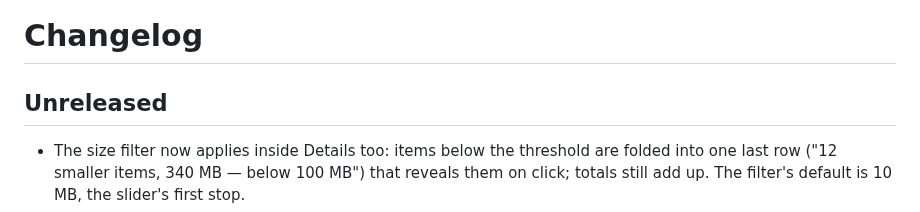
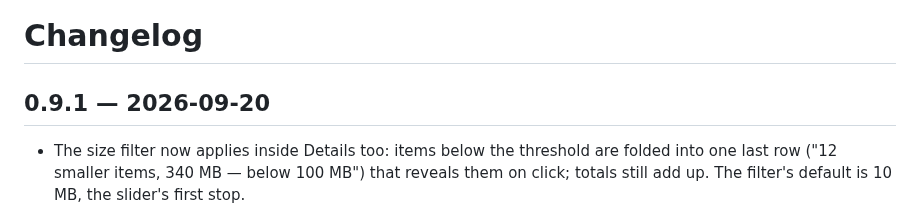
Before and after one commit to anton-g-kulikov/backspacer, a Markdown page: CHANGELOG.md, the part around the change. Drawn GitHub-style.

```diff
--- a/CHANGELOG.md
+++ b/CHANGELOG.md
@@ -1,6 +1,6 @@
 # Changelog
 
-## Unreleased
+## 0.9.1 — 2026-09-20
 - The size filter now applies inside Details too: items below the threshold are folded into one last row ("12 smaller items, 340 MB — below 100 MB") that reveals them on click; totals still add up. The filter's default is 10 MB, the slider's first stop.
 - Terminal: the tagline no longer truncates at the default window width.
 - The Details list and the Log/About panels use the same thin themed scrollbar as the main list.
```
Also changed, not shown: _meta/project-task-list.md (+1 -0 lines).
